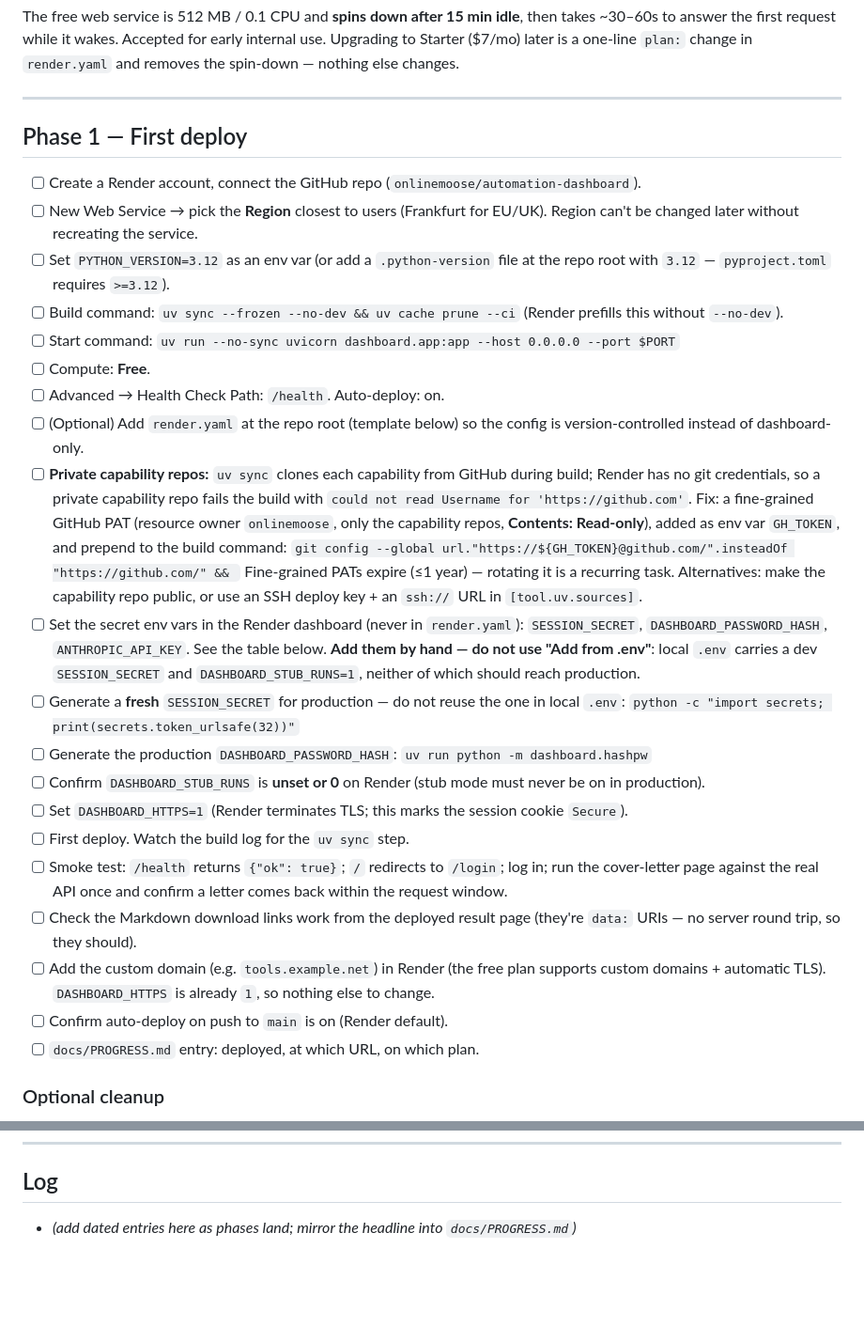
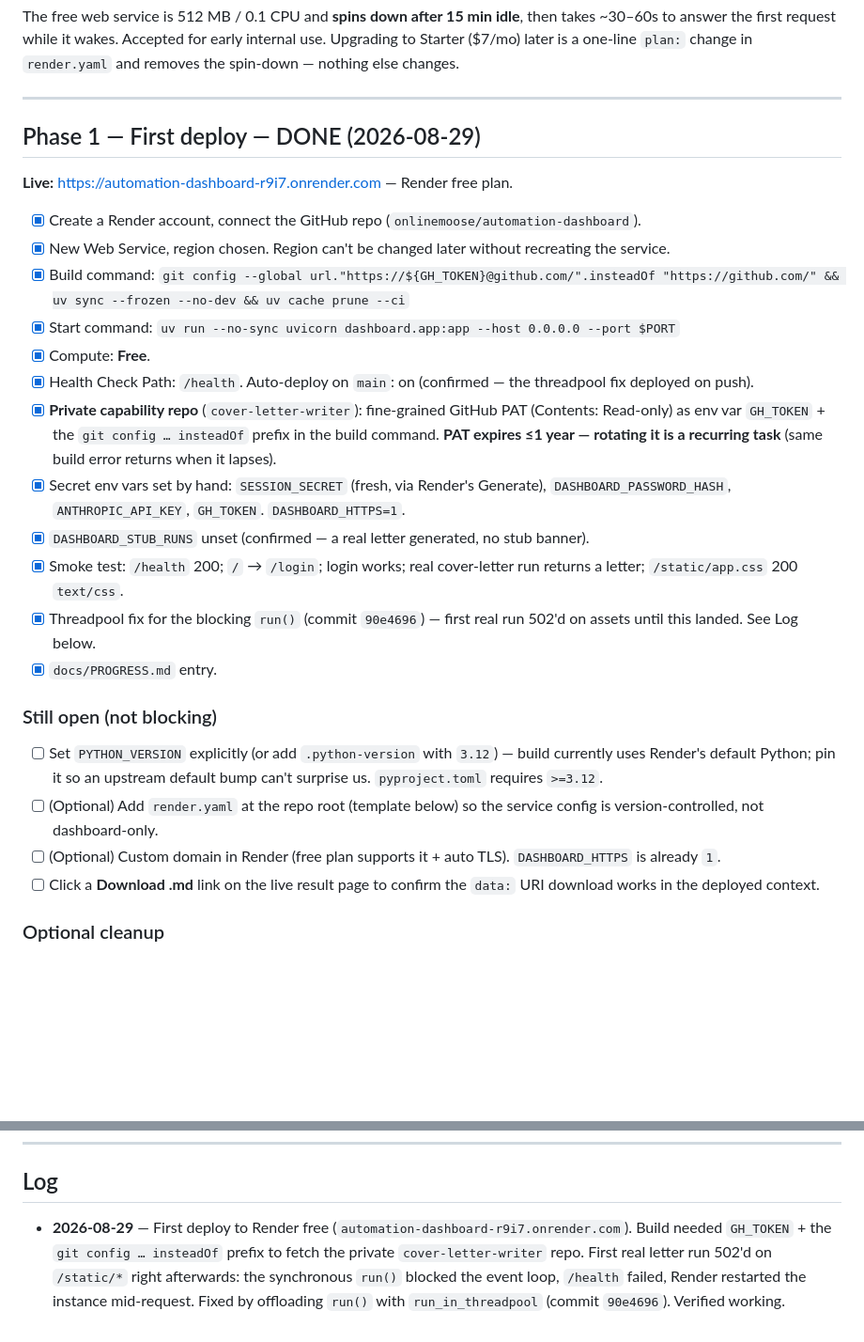
Before and after one commit to onlinemoose/automation-dashboard, a Markdown page: docs/DEPLOYMENT_CHECKLIST.md, 2 parts joined by grey strips. Shown at 94% size. Drawn GitHub-style; blank space fills up the shorter version.

Commit message:
Mark Phase 1 deployment done in the checklist
Live on Render free at automation-dashboard-r9i7.onrender.com. Records the
GH_TOKEN build fix, the threadpool 502 fix, and the still-open non-blocking
items (pin Python version, optional render.yaml, optional custom domain).

Co-Authored-By: Claude Sonnet 5 <noreply@anthropic.com>

```diff
--- a/docs/DEPLOYMENT_CHECKLIST.md
+++ b/docs/DEPLOYMENT_CHECKLIST.md
@@ -21,61 +21,48 @@ nothing else changes.
 
 ---
 
-## Phase 1 — First deploy
+## Phase 1 — First deploy — DONE (2026-08-29)
 
-- [ ] Create a Render account, connect the GitHub repo
+**Live:** https://automation-dashboard-r9i7.onrender.com — Render free plan.
+
+- [x] Create a Render account, connect the GitHub repo
       (`onlinemoose/automation-dashboard`).
-- [ ] New Web Service → pick the **Region** closest to users
-      (Frankfurt for EU/UK). Region can't be changed later without
-      recreating the service.
-- [ ] Set `PYTHON_VERSION=3.12` as an env var (or add a `.python-version`
-      file at the repo root with `3.12` — `pyproject.toml` requires
-      `>=3.12`).
-- [ ] Build command: `uv sync --frozen --no-dev && uv cache prune --ci`
-      (Render prefills this without `--no-dev`).
-- [ ] Start command:
+- [x] New Web Service, region chosen. Region can't be changed later
+      without recreating the service.
+- [x] Build command: `git config --global url."https://${GH_TOKEN}@github.com/".insteadOf "https://github.com/" && uv sync --frozen --no-dev && uv cache prune --ci`
+- [x] Start command:
       `uv run --no-sync uvicorn dashboard.app:app --host 0.0.0.0 --port $PORT`
-- [ ] Compute: **Free**.
-- [ ] Advanced → Health Check Path: `/health`. Auto-deploy: on.
+- [x] Compute: **Free**.
+- [x] Health Check Path: `/health`. Auto-deploy on `main`: on (confirmed
+      — the threadpool fix deployed on push).
+- [x] **Private capability repo** (`cover-letter-writer`): fine-grained
+      GitHub PAT (Contents: Read-only) as env var `GH_TOKEN` + the
+      `git config … insteadOf` prefix in the build command. **PAT expires
+      ≤1 year — rotating it is a recurring task** (same build error
+      returns when it lapses).
+- [x] Secret env vars set by hand: `SESSION_SECRET` (fresh, via Render's
+      Generate), `DASHBOARD_PASSWORD_HASH`, `ANTHROPIC_API_KEY`,
+      `GH_TOKEN`. `DASHBOARD_HTTPS=1`.
+- [x] `DASHBOARD_STUB_RUNS` unset (confirmed — a real letter generated,
+      no stub banner).
+- [x] Smoke test: `/health` 200; `/` → `/login`; login works; real
+      cover-letter run returns a letter; `/static/app.css` 200 `text/css`.
+- [x] Threadpool fix for the blocking `run()` (commit `90e4696`) — first
+      real run 502'd on assets until this landed. See Log below.
+- [x] `docs/PROGRESS.md` entry.
+
+### Still open (not blocking)
+
+- [ ] Set `PYTHON_VERSION` explicitly (or add `.python-version` with
+      `3.12`) — build currently uses Render's default Python; pin it so an
+      upstream default bump can't surprise us. `pyproject.toml` requires
+      `>=3.12`.
 - [ ] (Optional) Add `render.yaml` at the repo root (template below) so
-      the config is version-controlled instead of dashboard-only.
-- [ ] **Private capability repos:** `uv sync` clones each capability from
-      GitHub during build; Render has no git credentials, so a private
-      capability repo fails the build with `could not read Username for
-      'https://github.com'`. Fix: a fine-grained GitHub PAT (resource
-      owner `onlinemoose`, only the capability repos, **Contents:
-      Read-only**), added as env var `GH_TOKEN`, and prepend to the build
-      command:
-      `git config --global url."https://${GH_TOKEN}@github.com/".insteadOf "https://github.com/" && `
-      Fine-grained PATs expire (≤1 year) — rotating it is a recurring
-      task. Alternatives: make the capability repo public, or use an SSH
-      deploy key + an `ssh://` URL in `[tool.uv.sources]`.
-- [ ] Set the secret env vars in the Render dashboard (never in
-      `render.yaml`): `SESSION_SECRET`, `DASHBOARD_PASSWORD_HASH`,
-      `ANTHROPIC_API_KEY`. See the table below. **Add them by hand — do
-      not use "Add from .env"**: local `.env` carries a dev
-      `SESSION_SECRET` and `DASHBOARD_STUB_RUNS=1`, neither of which
-      should reach production.
-- [ ] Generate a **fresh** `SESSION_SECRET` for production — do not reuse
-      the one in local `.env`:
-      `python -c "import secrets; print(secrets.token_urlsafe(32))"`
-- [ ] Generate the production `DASHBOARD_PASSWORD_HASH`:
-      `uv run python -m dashboard.hashpw`
-- [ ] Confirm `DASHBOARD_STUB_RUNS` is **unset or 0** on Render (stub
-      mode must never be on in production).
-- [ ] Set `DASHBOARD_HTTPS=1` (Render terminates TLS; this marks the
-      session cookie `Secure`).
-- [ ] First deploy. Watch the build log for the `uv sync` step.
-- [ ] Smoke test: `/health` returns `{"ok": true}`; `/` redirects to
-      `/login`; log in; run the cover-letter page against the real API
-      once and confirm a letter comes back within the request window.
-- [ ] Check the Markdown download links work from the deployed result
-      page (they're `data:` URIs — no server round trip, so they should).
-- [ ] Add the custom domain (e.g. `tools.example.net`) in Render (the
-      free plan supports custom domains + automatic TLS). `DASHBOARD_HTTPS`
-      is already `1`, so nothing else to change.
-- [ ] Confirm auto-deploy on push to `main` is on (Render default).
-- [ ] `docs/PROGRESS.md` entry: deployed, at which URL, on which plan.
+      the service config is version-controlled, not dashboard-only.
+- [ ] (Optional) Custom domain in Render (free plan supports it + auto
+      TLS). `DASHBOARD_HTTPS` is already `1`.
+- [ ] Click a **Download .md** link on the live result page to confirm
+      the `data:` URI download works in the deployed context.
 
 ### Optional cleanup
 
@@ -227,5 +214,11 @@ services:
 
 ## Log
 
-- _(add dated entries here as phases land; mirror the headline into
-  `docs/PROGRESS.md`)_
+- **2026-08-29** — First deploy to Render free
+  (`automation-dashboard-r9i7.onrender.com`). Build needed `GH_TOKEN` +
+  the `git config … insteadOf` prefix to fetch the private
+  `cover-letter-writer` repo. First real letter run 502'd on
+  `/static/*` right afterwards: the synchronous `run()` blocked the
+  event loop, `/health` failed, Render restarted the instance
+  mid-request. Fixed by offloading `run()` with `run_in_threadpool`
+  (commit `90e4696`). Verified working.
```
